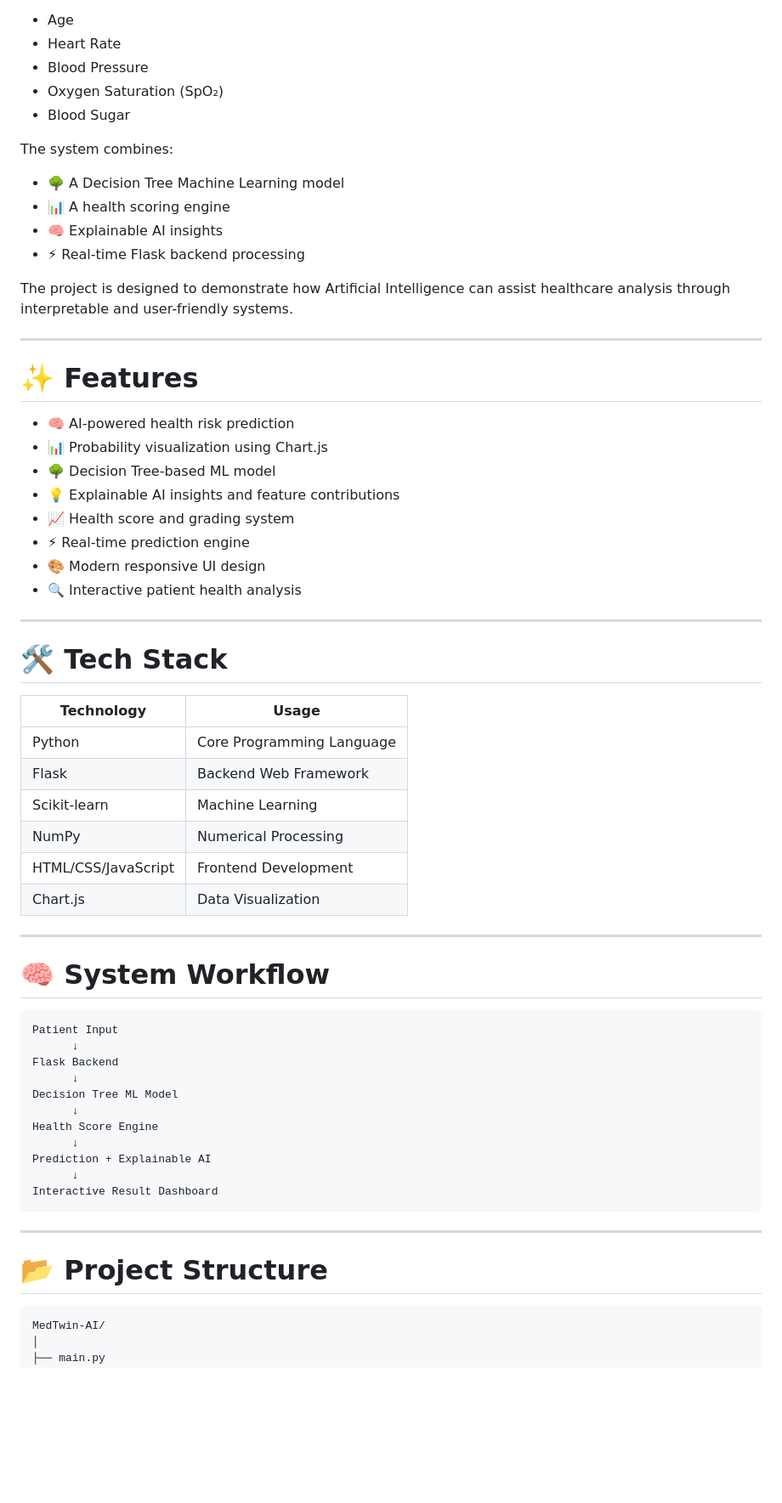
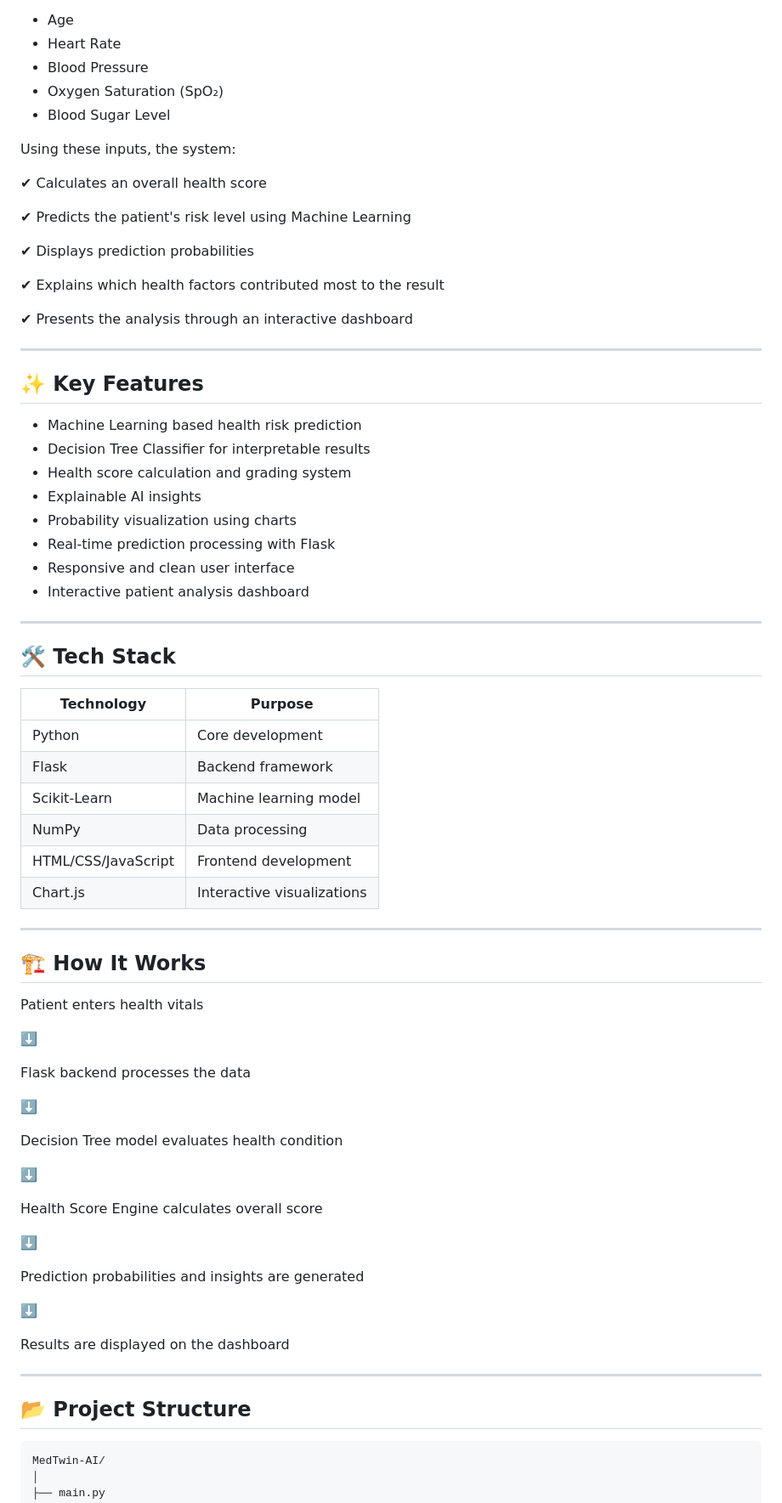
Before and after one commit to Heemadhawala-R/MedTwin-AI, a Markdown page: Readme.md, the part around one of its changes. Shown at 85% size. GitHub-like rendering; blank space fills up the shorter version.

````diff
--- a/Readme.md
+++ b/Readme.md
@@ -65,64 +19,75 @@ MedTwin-AI is an AI-powered healthcare web application that predicts a patient
 * Heart Rate
 * Blood Pressure
 * Oxygen Saturation (SpO₂)
-* Blood Sugar
+* Blood Sugar Level
 
-The system combines:
+Using these inputs, the system:
 
-* 🌳 A Decision Tree Machine Learning model
-* 📊 A health scoring engine
-* 🧠 Explainable AI insights
-* ⚡ Real-time Flask backend processing
+✔ Calculates an overall health score
 
-The project is designed to demonstrate how Artificial Intelligence can assist healthcare analysis through interpretable and user-friendly systems.
+✔ Predicts the patient's risk level using Machine Learning
+
+✔ Displays prediction probabilities
+
+✔ Explains which health factors contributed most to the result
+
+✔ Presents the analysis through an interactive dashboard
 
 ---
 
-# ✨ Features
+## ✨ Key Features
 
-* 🧠 AI-powered health risk prediction
-* 📊 Probability visualization using Chart.js
-* 🌳 Decision Tree-based ML model
-* 💡 Explainable AI insights and feature contributions
-* 📈 Health score and grading system
-* ⚡ Real-time prediction engine
-* 🎨 Modern responsive UI design
-* 🔍 Interactive patient health analysis
+* Machine Learning based health risk prediction
+* Decision Tree Classifier for interpretable results
+* Health score calculation and grading system
+* Explainable AI insights
+* Probability visualization using charts
+* Real-time prediction processing with Flask
+* Responsive and clean user interface
+* Interactive patient analysis dashboard
 
 ---
 
-# 🛠️ Tech Stack
+## 🛠️ Tech Stack
 
-| Technology          | Usage                     |
-| ------------------- | ------------------------- |
-| Python              | Core Programming Language |
-| Flask               | Backend Web Framework     |
-| Scikit-learn        | Machine Learning          |
-| NumPy               | Numerical Processing      |
-| HTML/CSS/JavaScript | Frontend Development      |
-| Chart.js            | Data Visualization        |
+| Technology          | Purpose                    |
+| ------------------- | -------------------------- |
+| Python              | Core development           |
+| Flask               | Backend framework          |
+| Scikit-Learn        | Machine learning model     |
+| NumPy               | Data processing            |
+| HTML/CSS/JavaScript | Frontend development       |
+| Chart.js            | Interactive visualizations |
 
 ---
 
-# 🧠 System Workflow
+## 🏗️ How It Works
 
-```text
-Patient Input
-      ↓
-Flask Backend
-      ↓
-Decision Tree ML Model
-      ↓
-Health Score Engine
-      ↓
-Prediction + Explainable AI
-      ↓
-Interactive Result Dashboard
-```
+Patient enters health vitals
+
+⬇️
+
+Flask backend processes the data
+
+⬇️
+
+Decision Tree model evaluates health condition
+
+⬇️
+
+Health Score Engine calculates overall score
+
+⬇️
+
+Prediction probabilities and insights are generated
+
+⬇️
+
+Results are displayed on the dashboard
 
 ---
 
-# 📂 Project Structure
+## 📂 Project Structure
 
 ```text
 MedTwin-AI/
````
Also changed, not shown: other parts of Readme.md (+56 -115 lines).
